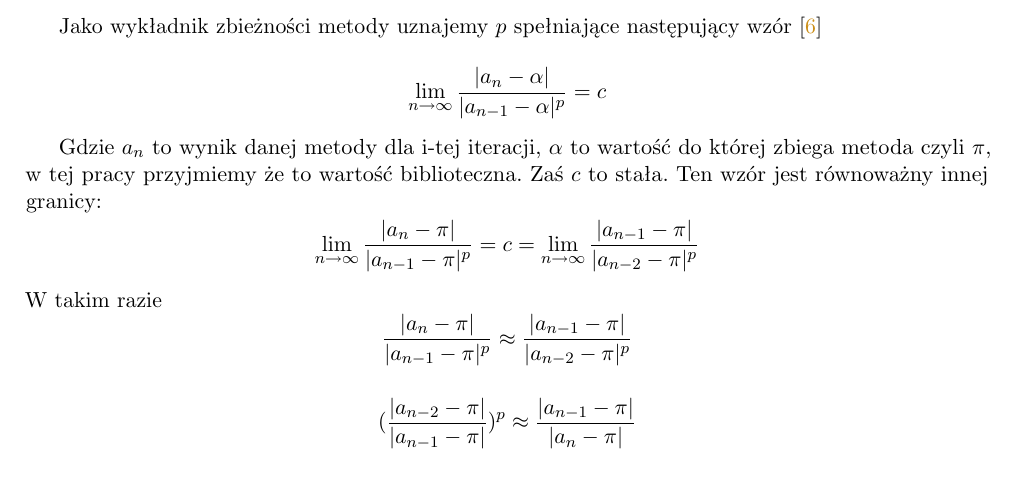
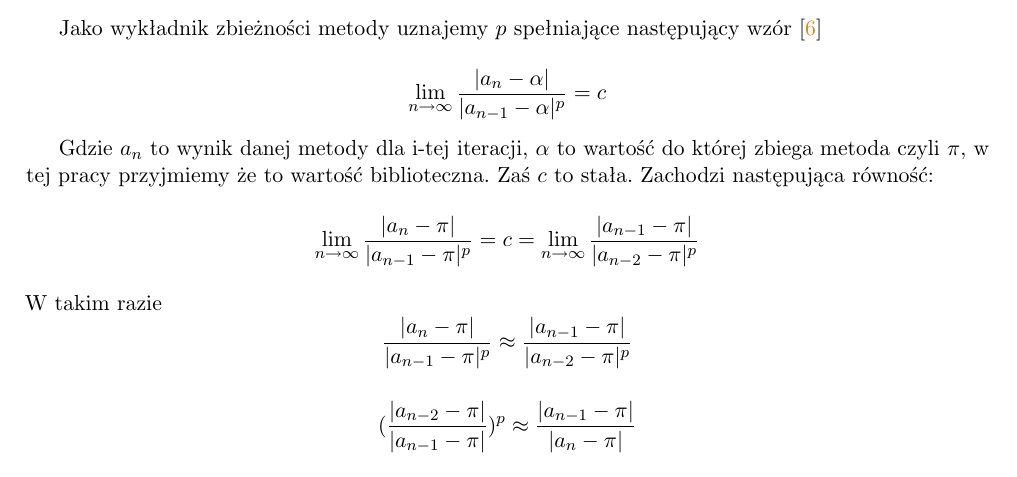
Before and after one commit to ronia-jakim/analiza_numeryczna_M, a LaTeX document (prac_1/doc/sprawozdanie.tex): part of page 2 of 14, cut so that both start at the same text. Compiled offline with pdfLaTeX.

Commit message:
powyprowadzanie p

```diff
--- a/prac_1/doc/sprawozdanie.tex
+++ b/prac_1/doc/sprawozdanie.tex
@@ -29,7 +29,7 @@ Jako wykładnik zbieżności metody uznajemy $p$ spełniające następujący wz
 
 \[\lim_{n \to \infty} \frac{|a_n - \alpha|}{|a_{n-1} - \alpha|^p} = c  \]
 
-Gdzie $a_n$ to wynik danej metody dla i-tej iteracji, $\alpha$ to wartość do której zbiega metoda czyli $\pi$, w tej pracy przyjmiemy że to wartość biblioteczna. Zaś $c$ to stała. Ten wzór jest równoważny innej granicy:
+Gdzie $a_n$ to wynik danej metody dla i-tej iteracji, $\alpha$ to wartość do której zbiega metoda czyli $\pi$, w tej pracy przyjmiemy że to wartość biblioteczna. Zaś $c$ to stała. Zachodzi następująca równość:
 \[ \lim_{n \to \infty} \frac{|a_n - \pi|}{|a_{n-1} - \pi|^p} = c = \lim_{n \to \infty} \frac{|a_{n-1} - \pi|}{|a_{n-2} - \pi|^p} \]
 W takim razie
 \[ \frac{|a_n - \pi|}{|a_{n-1} - \pi|^p} \approx \frac{|a_{n-1} - \pi|}{|a_{n-2} - \pi|^p} \]
```
Also changed, not shown: prac_1/doc/sprawozdanie.pdf, 3 other files.
